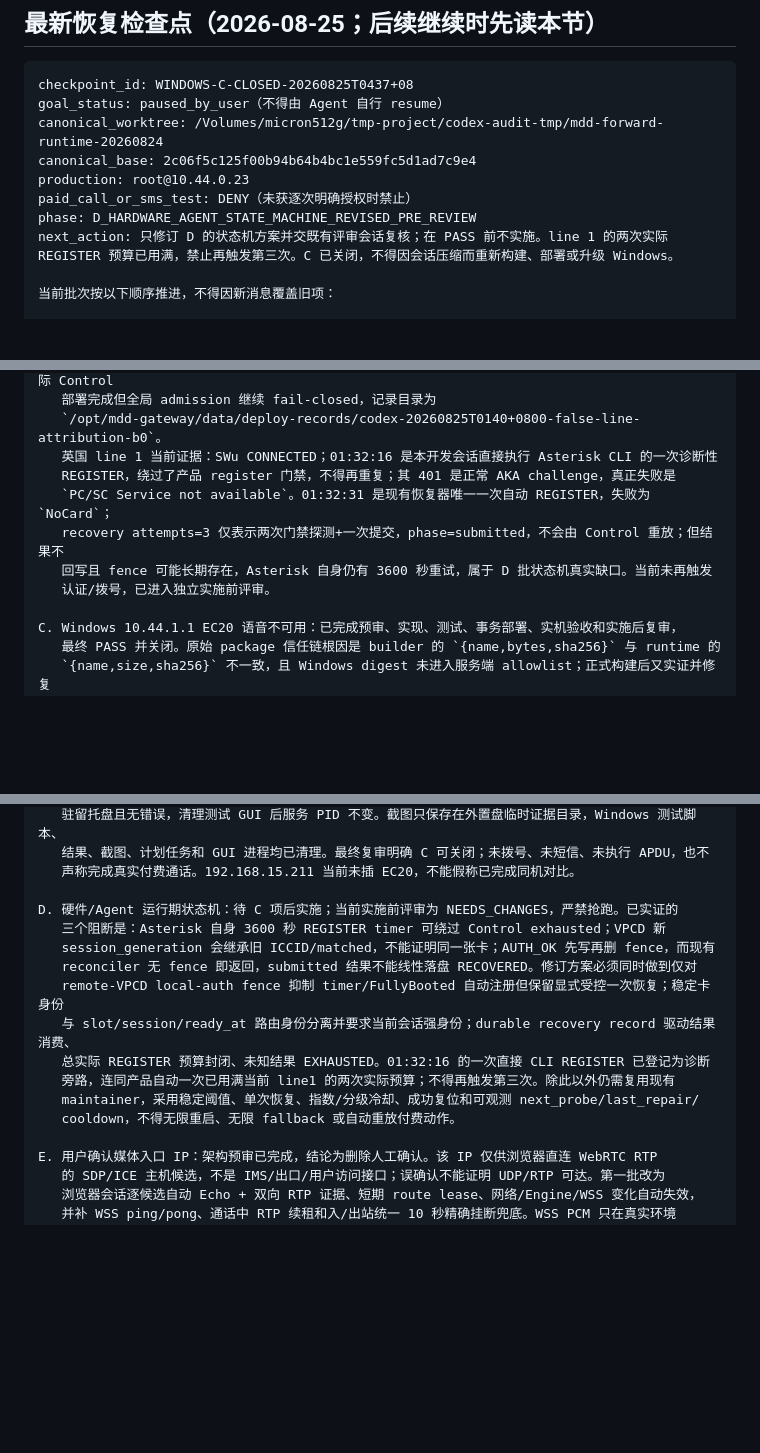
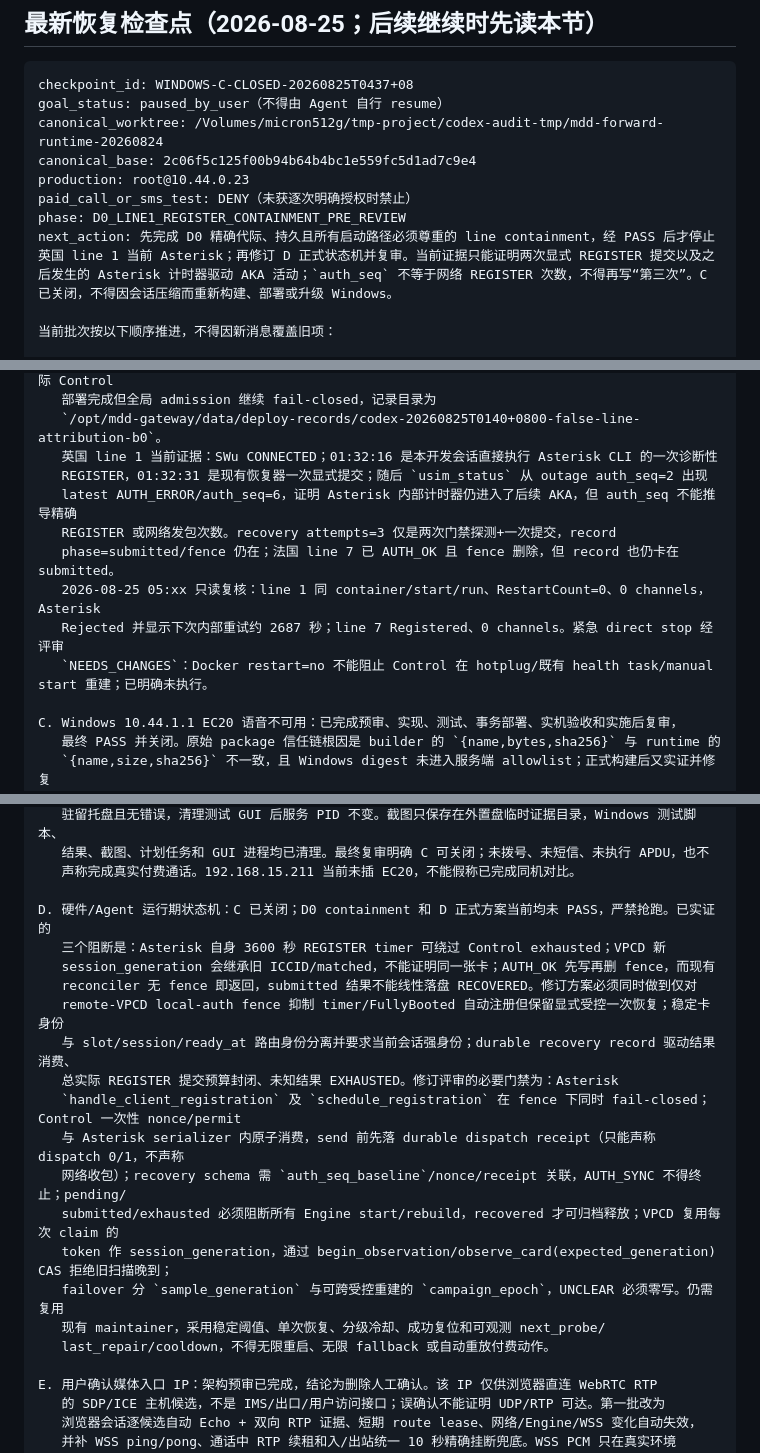
Before and after one commit to lovitus/mdd-sim-gateway, a Markdown page: TODO_ACTIVE_RECOVERY.md, 3 parts joined by grey strips. Rendered like a GitHub page; blank space fills up the shorter version.

Commit message:
Record D hardware state-machine pre-review

```diff
--- a/TODO_ACTIVE_RECOVERY.md
+++ b/TODO_ACTIVE_RECOVERY.md
@@ -15,8 +15,8 @@ canonical_worktree: /Volumes/micron512g/tmp-project/codex-audit-tmp/mdd-forward-
 canonical_base: 2c06f5c125f00b94b64b4bc1e559fc5d1ad7c9e4
 production: root@10.44.0.23
 paid_call_or_sms_test: DENY（未获逐次明确授权时禁止）
-phase: D_HARDWARE_AGENT_STATE_MACHINE_REVISED_PRE_REVIEW
-next_action: 只修订 D 的状态机方案并交既有评审会话复核；在 PASS 前不实施。line 1 的两次实际 REGISTER 预算已用满，禁止再触发第三次。C 已关闭，不得因会话压缩而重新构建、部署或升级 Windows。
+phase: D0_LINE1_REGISTER_CONTAINMENT_PRE_REVIEW
+next_action: 先完成 D0 精确代际、持久且所有启动路径必须尊重的 line containment，经 PASS 后才停止英国 line 1 当前 Asterisk；再修订 D 正式状态机并复审。当前证据只能证明两次显式 REGISTER 提交以及之后发生的 Asterisk 计时器驱动 AKA 活动；`auth_seq` 不等于网络 REGISTER 次数，不得再写“第三次”。C 已关闭，不得因会话压缩而重新构建、部署或升级 Windows。
 
 当前批次按以下顺序推进，不得因新消息覆盖旧项：
 
@@ -46,11 +46,13 @@ B. 法国/英国“连续 6 次，问题不在出口”推送：B0 止误报已
    部署完成但全局 admission 继续 fail-closed，记录目录为
    `/opt/mdd-gateway/data/deploy-records/codex-20260825T0140+0800-false-line-attribution-b0`。
    英国 line 1 当前证据：SWu CONNECTED；01:32:16 是本开发会话直接执行 Asterisk CLI 的一次诊断性
-   REGISTER，绕过了产品 register 门禁，不得再重复；其 401 是正常 AKA challenge，真正失败是
-   `PC/SC Service not available`。01:32:31 是现有恢复器唯一一次自动 REGISTER，失败为 `NoCard`；
-   recovery attempts=3 仅表示两次门禁探测+一次提交，phase=submitted，不会由 Control 重放；但结果不
-   回写且 fence 可能长期存在，Asterisk 自身仍有 3600 秒重试，属于 D 批状态机真实缺口。当前未再触发
-   认证/拨号，已进入独立实施前评审。
+   REGISTER，01:32:31 是现有恢复器一次显式提交；随后 `usim_status` 从 outage auth_seq=2 出现
+   latest AUTH_ERROR/auth_seq=6，证明 Asterisk 内部计时器仍进入了后续 AKA，但 auth_seq 不能推导精确
+   REGISTER 或网络发包次数。recovery attempts=3 仅是两次门禁探测+一次提交，record
+   phase=submitted/fence 仍在；法国 line 7 已 AUTH_OK 且 fence 删除，但 record 也仍卡在 submitted。
+   2026-08-25 05:xx 只读复核：line 1 同 container/start/run、RestartCount=0、0 channels，Asterisk
+   Rejected 并显示下次内部重试约 2687 秒；line 7 Registered、0 channels。紧急 direct stop 经评审
+   `NEEDS_CHANGES`：Docker restart=no 不能阻止 Control 在 hotplug/既有 health task/manual start 重建；已明确未执行。
 
 C. Windows 10.44.1.1 EC20 语音不可用：已完成预审、实现、测试、事务部署、实机验收和实施后复审，
    最终 PASS 并关闭。原始 package 信任链根因是 builder 的 `{name,bytes,sha256}` 与 runtime 的
@@ -76,16 +78,21 @@ C. Windows 10.44.1.1 EC20 语音不可用：已完成预审、实现、测试、
    结果、截图、计划任务和 GUI 进程均已清理。最终复审明确 C 可关闭；未拨号、未短信、未执行 APDU，也不
    声称完成真实付费通话。192.168.15.211 当前未插 EC20，不能假称已完成同机对比。
 
-D. 硬件/Agent 运行期状态机：待 C 项后实施；当前实施前评审为 NEEDS_CHANGES，严禁抢跑。已实证的
+D. 硬件/Agent 运行期状态机：C 已关闭；D0 containment 和 D 正式方案当前均未 PASS，严禁抢跑。已实证的
    三个阻断是：Asterisk 自身 3600 秒 REGISTER timer 可绕过 Control exhausted；VPCD 新
    session_generation 会继承旧 ICCID/matched，不能证明同一张卡；AUTH_OK 先写再删 fence，而现有
    reconciler 无 fence 即返回，submitted 结果不能线性落盘 RECOVERED。修订方案必须同时做到仅对
    remote-VPCD local-auth fence 抑制 timer/FullyBooted 自动注册但保留显式受控一次恢复；稳定卡身份
    与 slot/session/ready_at 路由身份分离并要求当前会话强身份；durable recovery record 驱动结果消费、
-   总实际 REGISTER 预算封闭、未知结果 EXHAUSTED。01:32:16 的一次直接 CLI REGISTER 已登记为诊断
-   旁路，连同产品自动一次已用满当前 line1 的两次实际预算；不得再触发第三次。除此以外仍需复用现有
-   maintainer，采用稳定阈值、单次恢复、指数/分级冷却、成功复位和可观测 next_probe/last_repair/
-   cooldown，不得无限重启、无限 fallback 或自动重放付费动作。
+   总实际 REGISTER 提交预算封闭、未知结果 EXHAUSTED。修订评审的必要门禁为：Asterisk
+   `handle_client_registration` 及 `schedule_registration` 在 fence 下同时 fail-closed；Control 一次性 nonce/permit
+   与 Asterisk serializer 内原子消费，send 前先落 durable dispatch receipt（只能声称 dispatch 0/1，不声称
+   网络收包）；recovery schema 需 `auth_seq_baseline`/nonce/receipt 关联，AUTH_SYNC 不得终止；pending/
+   submitted/exhausted 必须阻断所有 Engine start/rebuild，recovered 才可归档释放；VPCD 复用每次 claim 的
+   token 作 session_generation，通过 begin_observation/observe_card(expected_generation) CAS 拒绝旧扫描晚到；
+   failover 分 `sample_generation` 与可跨受控重建的 `campaign_epoch`，UNCLEAR 必须零写。仍需复用
+   现有 maintainer，采用稳定阈值、单次恢复、分级冷却、成功复位和可观测 next_probe/
+   last_repair/cooldown，不得无限重启、无限 fallback 或自动重放付费动作。
 
 E. 用户确认媒体入口 IP：架构预审已完成，结论为删除人工确认。该 IP 仅供浏览器直连 WebRTC RTP
    的 SDP/ICE 主机候选，不是 IMS/出口/用户访问接口；误确认不能证明 UDP/RTP 可达。第一批改为
```
Also changed, not shown: other parts of TODO_ACTIVE_RECOVERY.md (+3 -2 lines).
